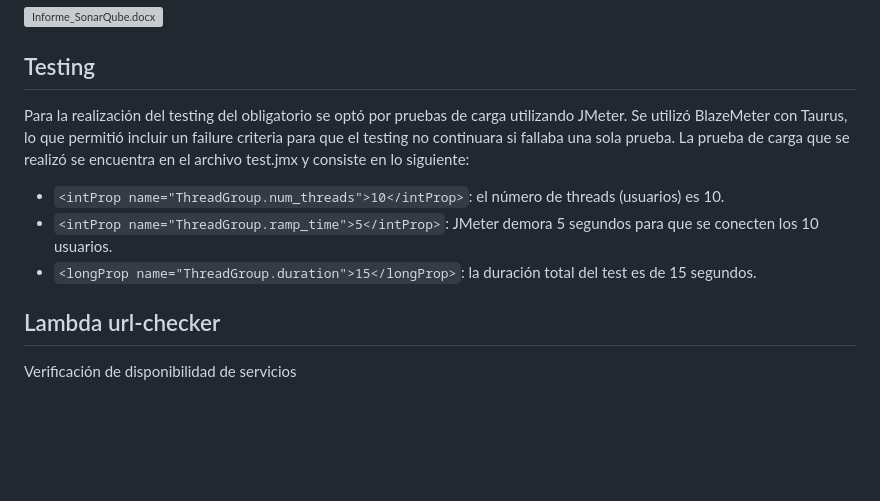
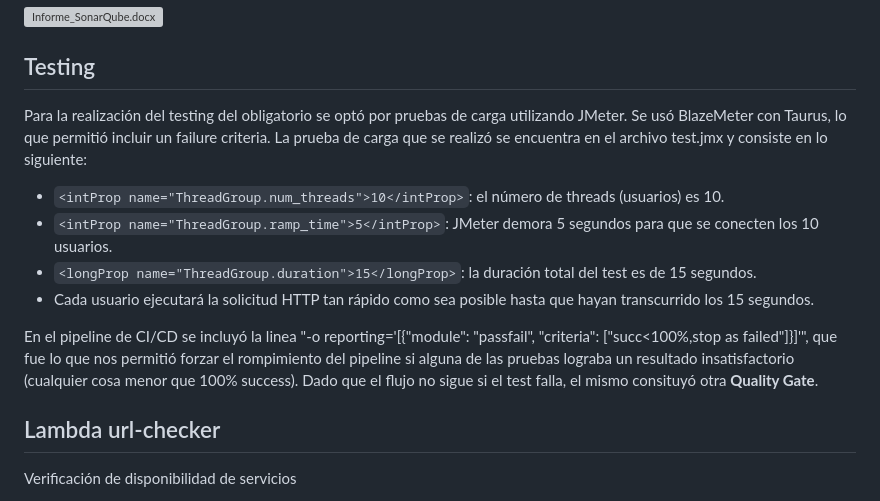
Before and after one commit to luciai27/obligatorio-devops-iz, a Markdown page: README.md, the part around the change. GitHub-like rendering; blank space fills up the shorter version; grey boxes are pictures that could not be loaded.

Commit message:
fix: se modifica documentacion

```diff
--- a/README.md
+++ b/README.md
@@ -248,12 +248,15 @@ Infrome de sonarQube
 ![Informe_SonarQube.docx](/IMG/Informe_SonarQube.docx)
 
 ## Testing
-Para la realización del testing del obligatorio se optó por pruebas de carga utilizando JMeter. Se utilizó BlazeMeter con Taurus, lo que permitió incluir un failure criteria para que el testing no continuara si fallaba una sola prueba.
+Para la realización del testing del obligatorio se optó por pruebas de carga utilizando JMeter. Se usó BlazeMeter con Taurus, lo que permitió incluir un failure criteria.
 La prueba de carga que se realizó se encuentra en el archivo test.jmx y consiste en lo siguiente:
 
 - `<intProp name="ThreadGroup.num_threads">10</intProp>`: el número de threads (usuarios) es 10.
 - `<intProp name="ThreadGroup.ramp_time">5</intProp>`: JMeter demora 5 segundos para que se conecten los 10 usuarios.
 - `<longProp name="ThreadGroup.duration">15</longProp>`: la duración total del test es de 15 segundos.
+- Cada usuario ejecutará la solicitud HTTP tan rápido como sea posible hasta que hayan transcurrido los 15 segundos.
+
+En el pipeline de CI/CD se incluyó la linea "-o reporting='[{"module": "passfail", "criteria": ["succ<100%,stop as failed"]}]'", que fue lo que nos permitió forzar el rompimiento del pipeline si alguna de las pruebas lograba un resultado insatisfactorio (cualquier cosa menor que 100% success). Dado que el flujo no sigue si el test falla, el mismo consituyó otra **Quality Gate**.
 
 
 ## Lambda url-checker
```
